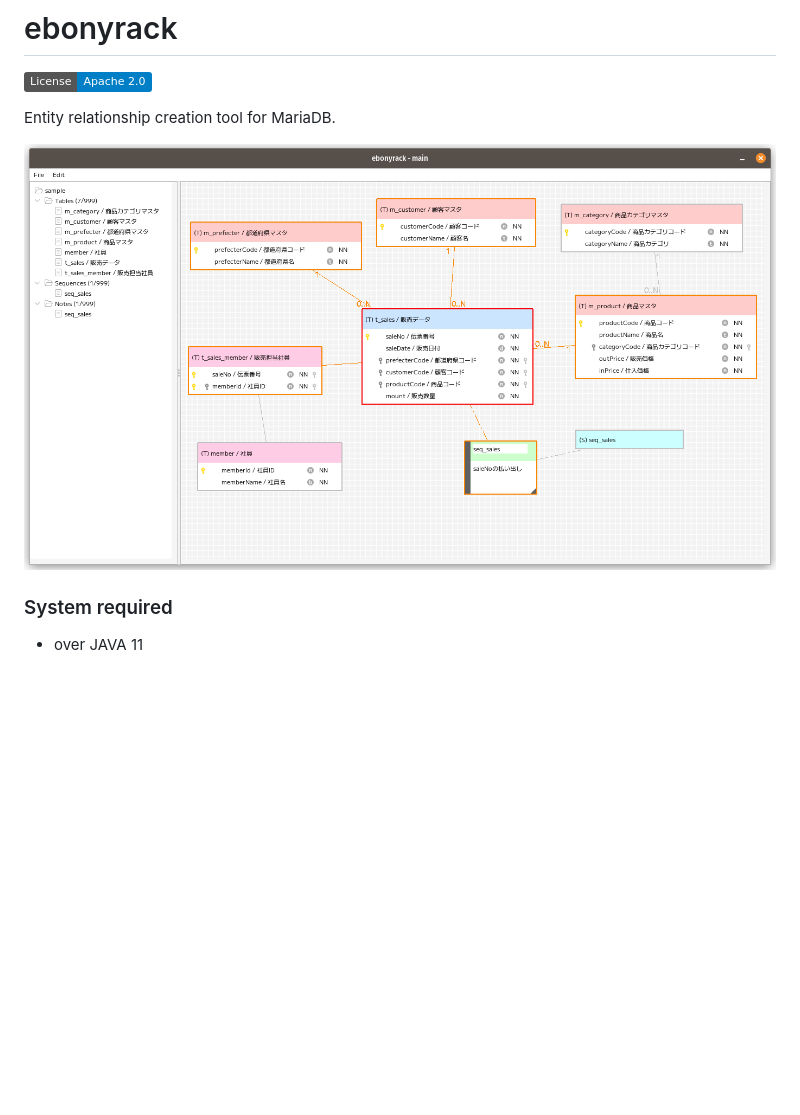
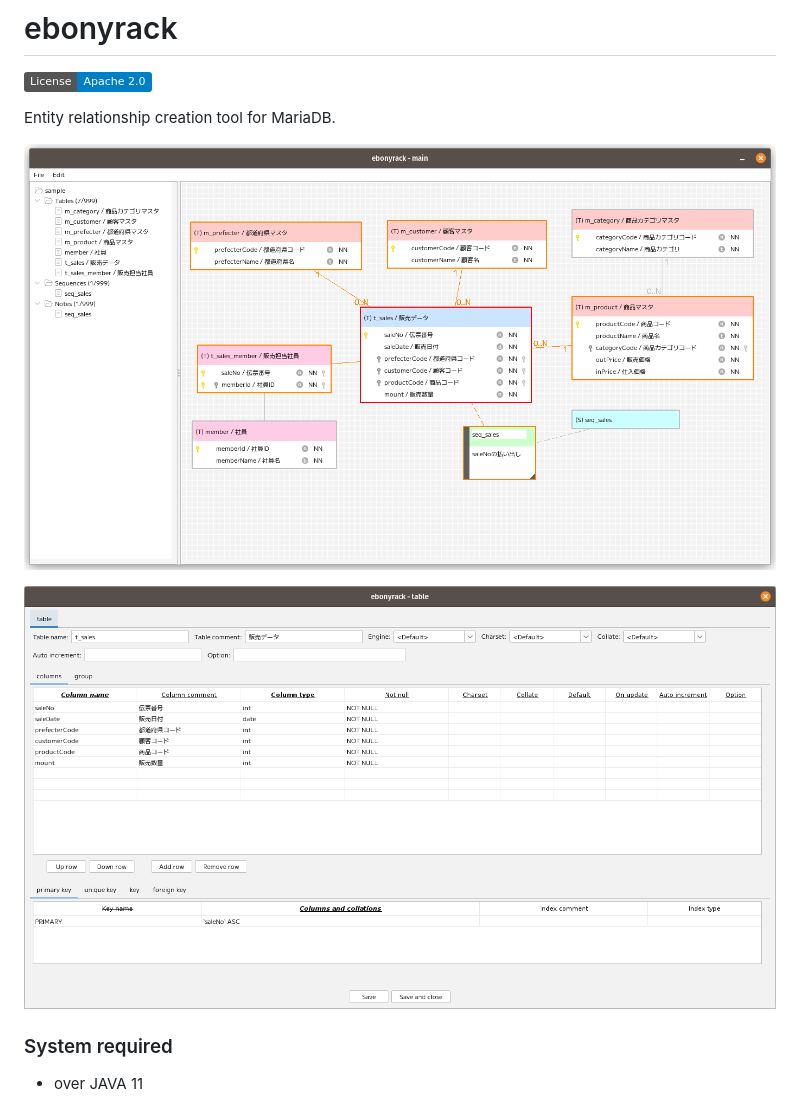
Before and after one commit to shigenobu/ebonyrack, a Markdown page: README.md, the part around the change. Rendered like a GitHub page; pictures changed too: image.png (deleted), image01.png (added), image02.png (added); badges without logos; blank space fills up the shorter version.

Commit message:
Version 0.1.0.

```diff
--- a/README.md
+++ b/README.md
@@ -4,7 +4,9 @@
 
 Entity relationship creation tool for MariaDB.
 
-![image](image.png)
+![image](image01.png)
+
+![image](image02.png)
 
 ### System required
 
```
Also changed, not shown: 1 other file.
